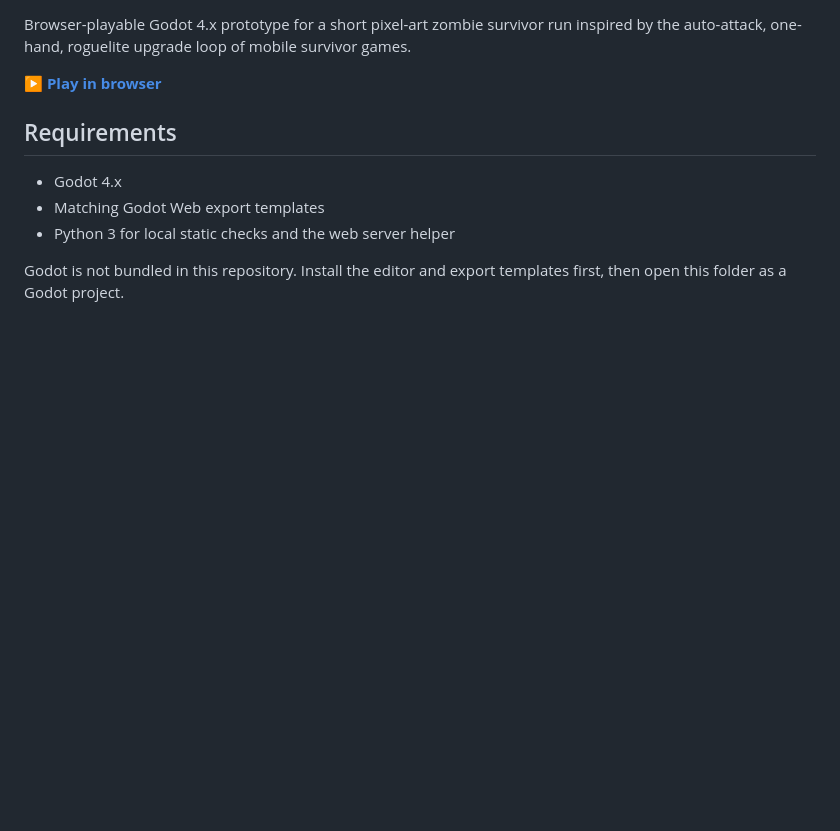
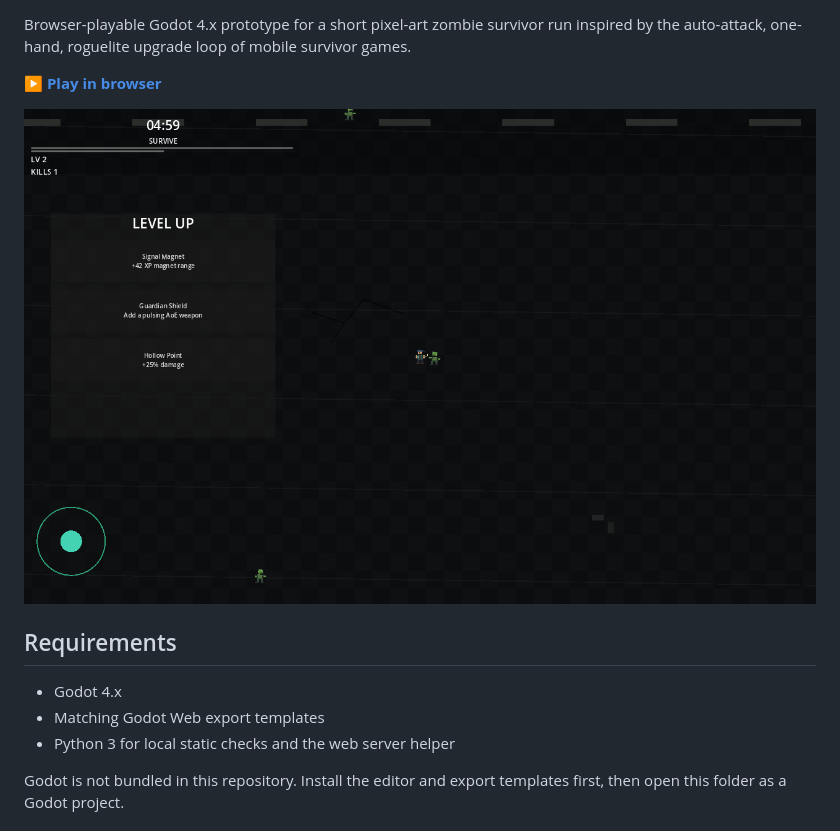
Before and after one commit to Detemen/zombie-survivor-godot, a Markdown page: README.md, the part around one of its changes. Rendered like a GitHub page; pictures changed too: docs/gameplay.png (added); blank space fills up the shorter version.

Commit message:
Add badges and a real gameplay screenshot to README

```diff
--- a/README.md
+++ b/README.md
@@ -3,6 +7,8 @@
 Browser-playable Godot 4.x prototype for a short pixel-art zombie survivor run inspired by the auto-attack, one-hand, roguelite upgrade loop of mobile survivor games.
 
 **[▶ Play in browser](https://detemen.github.io/zombie-survivor-godot/)**
+
+![Gameplay screenshot](docs/gameplay.png)
 
 ## Requirements
 
```
Also changed, not shown: other parts of README.md (+4 -0 lines).
